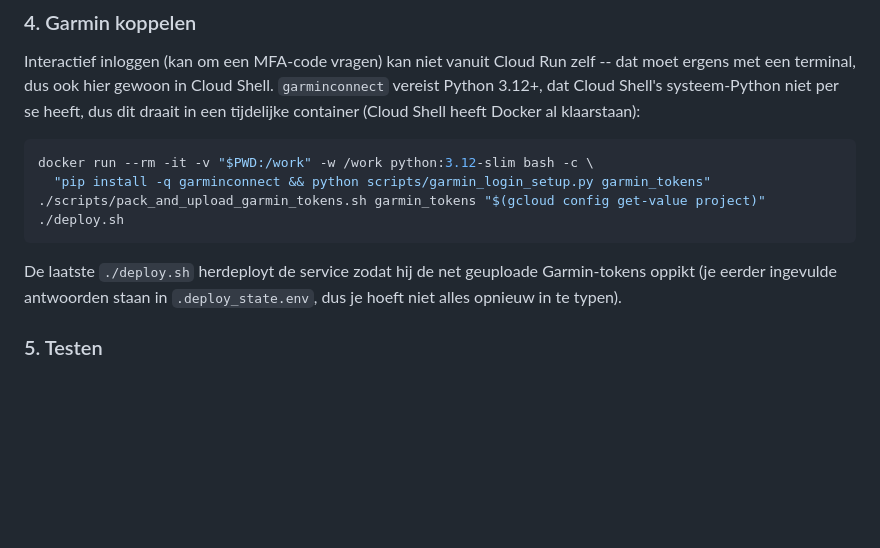
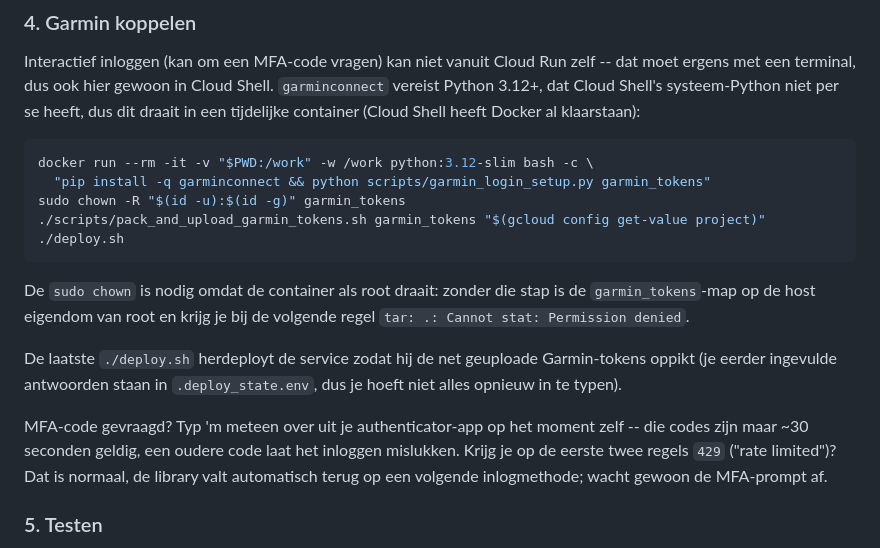
Before and after one commit to RobertVerdonschot/MyFirstRepo, a Markdown page: README.md, the part around the change. Drawn GitHub-style; blank space fills up the shorter version.

Commit message:
README: fix root-owned garmin_tokens permission error, document 429/MFA behavior
The docker run for the Garmin login runs as root, so garmin_tokens ends
up root-owned on the host and the next step's tar fails with
"Permission denied". Add the sudo chown that fixes it, and explain the
429-then-MFA-prompt pattern (the library falls through to a working
login strategy automatically) and that MFA codes must be typed fresh.

Co-Authored-By: Claude Sonnet 5 <noreply@anthropic.com>
Claude-Session: https://claude.ai/code/session_01BQ5idKR6KMmpmph1B6evgf

````diff
--- a/README.md
+++ b/README.md
@@ -127,13 +127,24 @@ Docker al klaarstaan):
 ```bash
 docker run --rm -it -v "$PWD:/work" -w /work python:3.12-slim bash -c \
   "pip install -q garminconnect && python scripts/garmin_login_setup.py garmin_tokens"
+sudo chown -R "$(id -u):$(id -g)" garmin_tokens
 ./scripts/pack_and_upload_garmin_tokens.sh garmin_tokens "$(gcloud config get-value project)"
 ./deploy.sh
 ```
 
+De `sudo chown` is nodig omdat de container als root draait: zonder die stap is
+de `garmin_tokens`-map op de host eigendom van root en krijg je bij de
+volgende regel `tar: .: Cannot stat: Permission denied`.
+
 De laatste `./deploy.sh` herdeployt de service zodat hij de net geuploade
 Garmin-tokens oppikt (je eerder ingevulde antwoorden staan in
 `.deploy_state.env`, dus je hoeft niet alles opnieuw in te typen).
+
+MFA-code gevraagd? Typ 'm meteen over uit je authenticator-app op het moment
+zelf -- die codes zijn maar ~30 seconden geldig, een oudere code laat het
+inloggen mislukken. Krijg je op de eerste twee regels `429`
+("rate limited")? Dat is normaal, de library valt automatisch terug op een
+volgende inlogmethode; wacht gewoon de MFA-prompt af.
 
 ### 5. Testen
 
````
